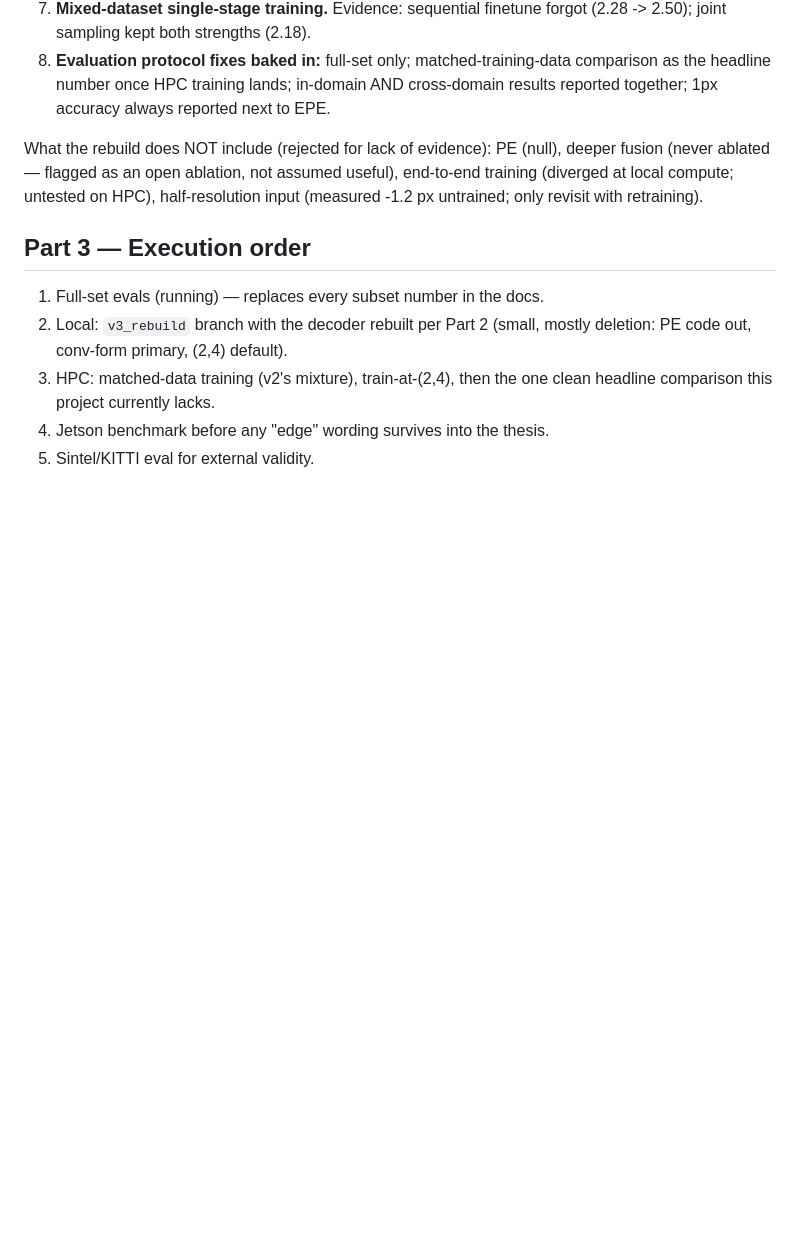
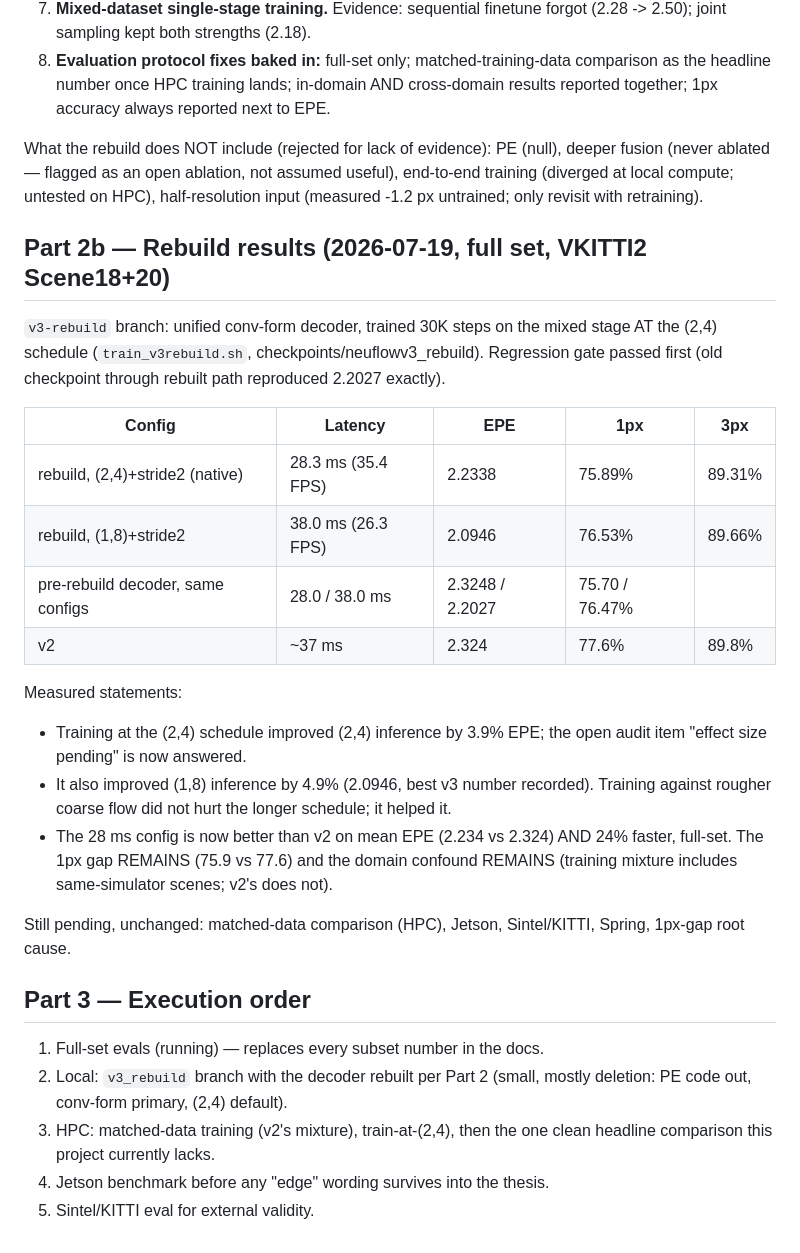
Before and after one commit to shrirag10/Neuflowv3, a Markdown page: docs/v3_rebuild_audit.md, the part around the change. Rendered like a GitHub page; blank space fills up the shorter version.

Commit message:
Rebuild results: 2.234 @ 28 ms and 2.095 @ 38 ms (full set); train-at-schedule question answered
Both schedules improved (3.9% / 4.9%) over the pre-rebuild decoder. Caveats retained:
1px gap vs v2, domain confound pending matched-data HPC training.

```diff
--- a/docs/v3_rebuild_audit.md
+++ b/docs/v3_rebuild_audit.md
@@ -113,6 +113,31 @@ fusion (never ablated — flagged as an open ablation, not assumed useful), end-
 training (diverged at local compute; untested on HPC), half-resolution input (measured
 -1.2 px untrained; only revisit with retraining).
 
+## Part 2b — Rebuild results (2026-07-19, full set, VKITTI2 Scene18+20)
+
+`v3-rebuild` branch: unified conv-form decoder, trained 30K steps on the mixed stage AT
+the (2,4) schedule (`train_v3rebuild.sh`, checkpoints/neuflowv3_rebuild). Regression
+gate passed first (old checkpoint through rebuilt path reproduced 2.2027 exactly).
+
+| Config | Latency | EPE | 1px | 3px |
+|---|---|---|---|---|
+| rebuild, (2,4)+stride2 (native) | 28.3 ms (35.4 FPS) | 2.2338 | 75.89% | 89.31% |
+| rebuild, (1,8)+stride2 | 38.0 ms (26.3 FPS) | 2.0946 | 76.53% | 89.66% |
+| pre-rebuild decoder, same configs | 28.0 / 38.0 ms | 2.3248 / 2.2027 | 75.70 / 76.47% | |
+| v2 | ~37 ms | 2.324 | 77.6% | 89.8% |
+
+Measured statements:
+- Training at the (2,4) schedule improved (2,4) inference by 3.9% EPE; the open audit
+  item "effect size pending" is now answered.
+- It also improved (1,8) inference by 4.9% (2.0946, best v3 number recorded). Training
+  against rougher coarse flow did not hurt the longer schedule; it helped it.
+- The 28 ms config is now better than v2 on mean EPE (2.234 vs 2.324) AND 24% faster,
+  full-set. The 1px gap REMAINS (75.9 vs 77.6) and the domain confound REMAINS
+  (training mixture includes same-simulator scenes; v2's does not).
+
+Still pending, unchanged: matched-data comparison (HPC), Jetson, Sintel/KITTI, Spring,
+1px-gap root cause.
+
 ## Part 3 — Execution order
 
 1. Full-set evals (running) — replaces every subset number in the docs.
```
